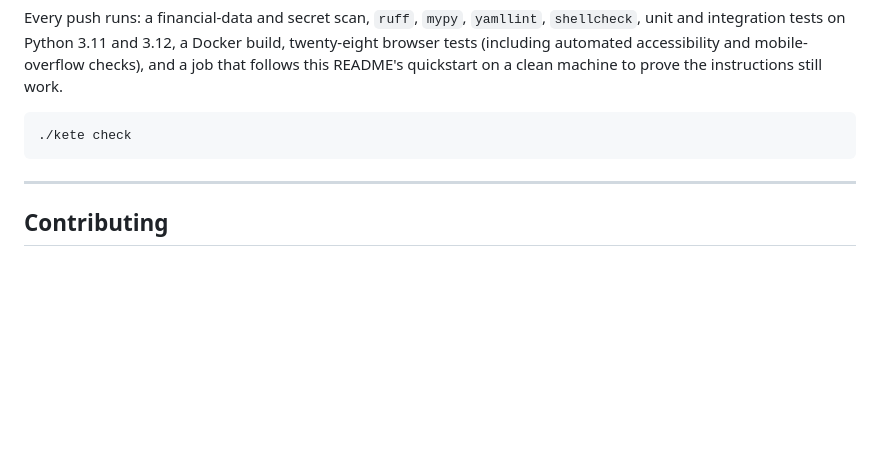
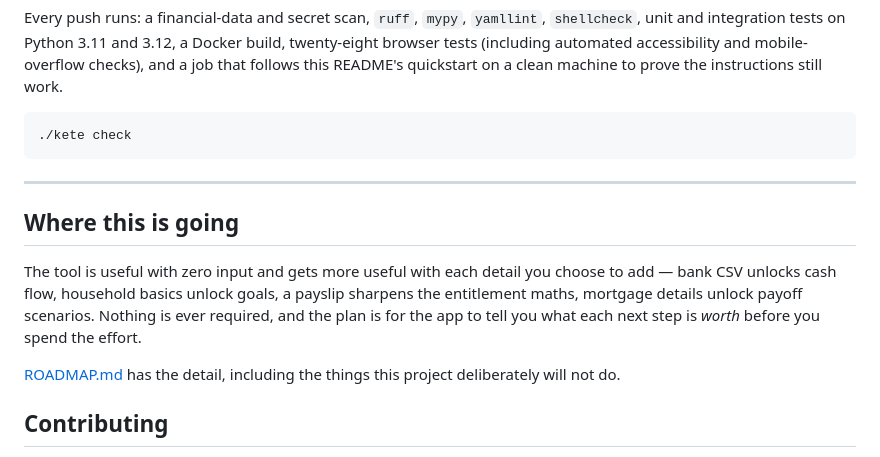
Before and after one commit to JoshuaPiahana/wyrmhoard, a Markdown page: README.md, the part around the change. Rendered like a GitHub page; blank space fills up the shorter version.

```diff
--- a/README.md
+++ b/README.md
@@ -265,6 +265,17 @@ clean machine to prove the instructions still work.
 
 ---
 
+## Where this is going
+
+The tool is useful with zero input and gets more useful with each detail you
+choose to add — bank CSV unlocks cash flow, household basics unlock goals, a
+payslip sharpens the entitlement maths, mortgage details unlock payoff
+scenarios. Nothing is ever required, and the plan is for the app to tell you
+what each next step is *worth* before you spend the effort.
+
+[ROADMAP.md](ROADMAP.md) has the detail, including the things this project
+deliberately will not do.
+
 ## Contributing
 
 Bank formats, merchant rules for your region, and entitlement modules for
```
Also changed, not shown: ROADMAP.md (added, +121 -0 lines).
